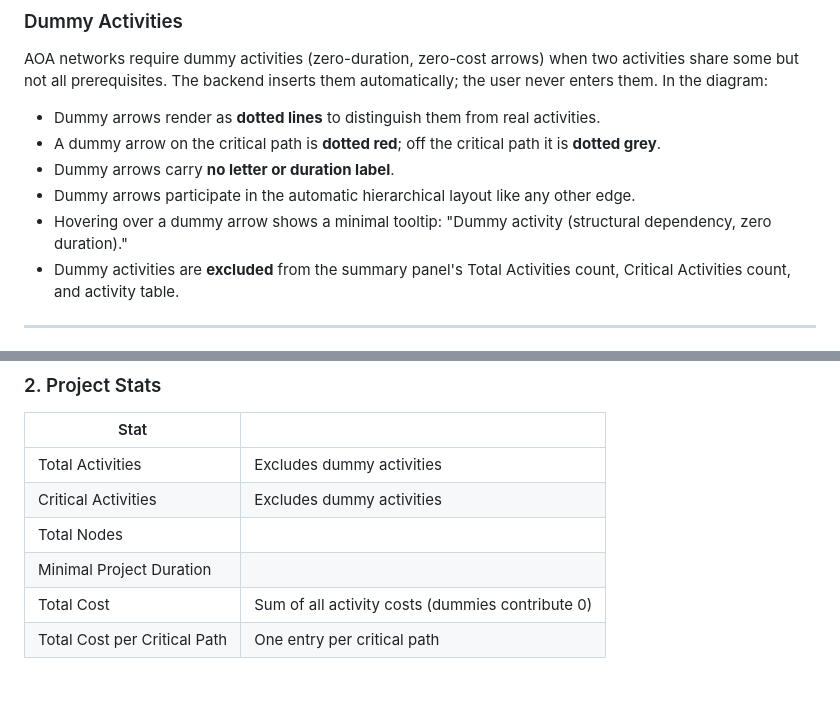
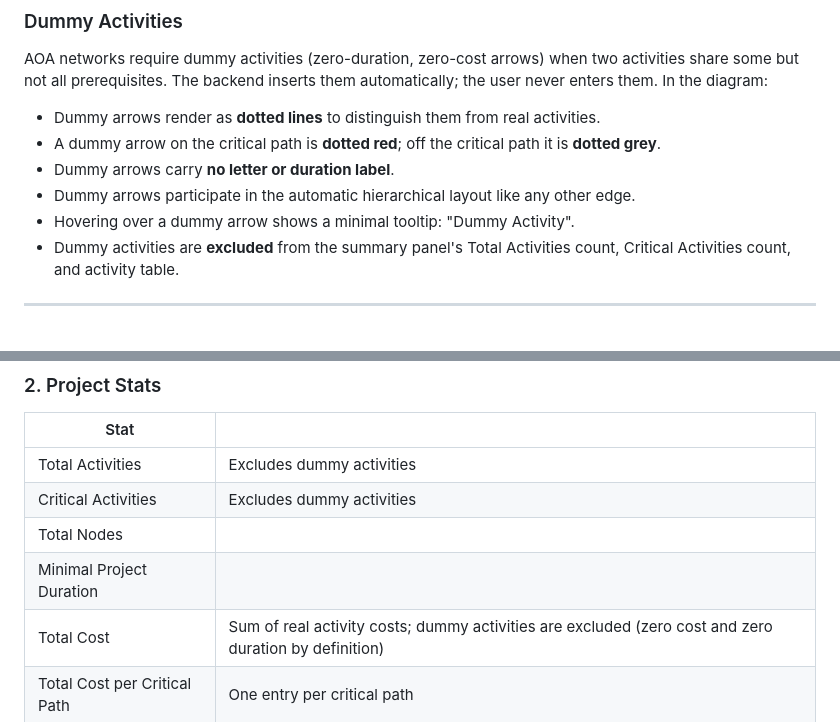
Before and after one commit to JuliaCoelhoR/pert-cpm-mockup, a Markdown page: docs/design/design-decisions.md, 2 parts joined by grey strips. Drawn GitHub-style; blank space fills up the shorter version.

Commit message:
Fix issue #9: align dummy activity documentation — zero cost and zero duration by definition

```diff
--- a/docs/design/design-decisions.md
+++ b/docs/design/design-decisions.md
@@ -43,7 +43,7 @@ AOA networks require dummy activities (zero-duration, zero-cost arrows) when two
 - A dummy arrow on the critical path is **dotted red**; off the critical path it is **dotted grey**.
 - Dummy arrows carry **no letter or duration label**.
 - Dummy arrows participate in the automatic hierarchical layout like any other edge.
-- Hovering over a dummy arrow shows a minimal tooltip: "Dummy activity (structural dependency, zero duration)."
+- Hovering over a dummy arrow shows a minimal tooltip: "Dummy Activity".
 - Dummy activities are **excluded** from the summary panel's Total Activities count, Critical Activities count, and activity table.
 
 ---
@@ -146,7 +146,7 @@ Each critical path shown as a node sequence (e.g. `1 → 3 → 5 → 7`). If mul
 | Critical Activities | Excludes dummy activities |
 | Total Nodes | |
 | Minimal Project Duration | |
-| Total Cost | Sum of all activity costs (dummies contribute 0) |
+| Total Cost | Sum of real activity costs; dummy activities are excluded (zero cost and zero duration by definition) |
 | Total Cost per Critical Path | One entry per critical path |
 
 ### 3. Activity Table
```
